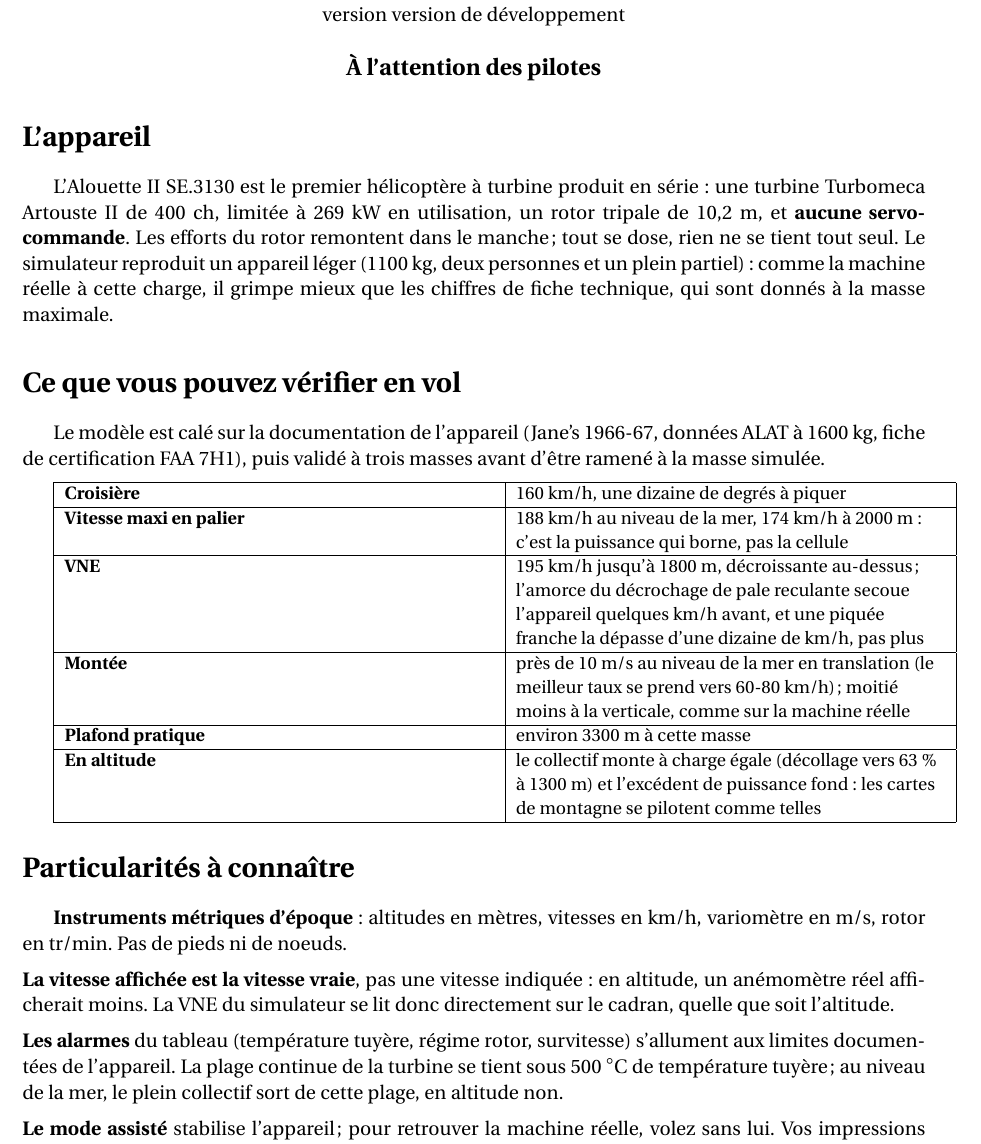
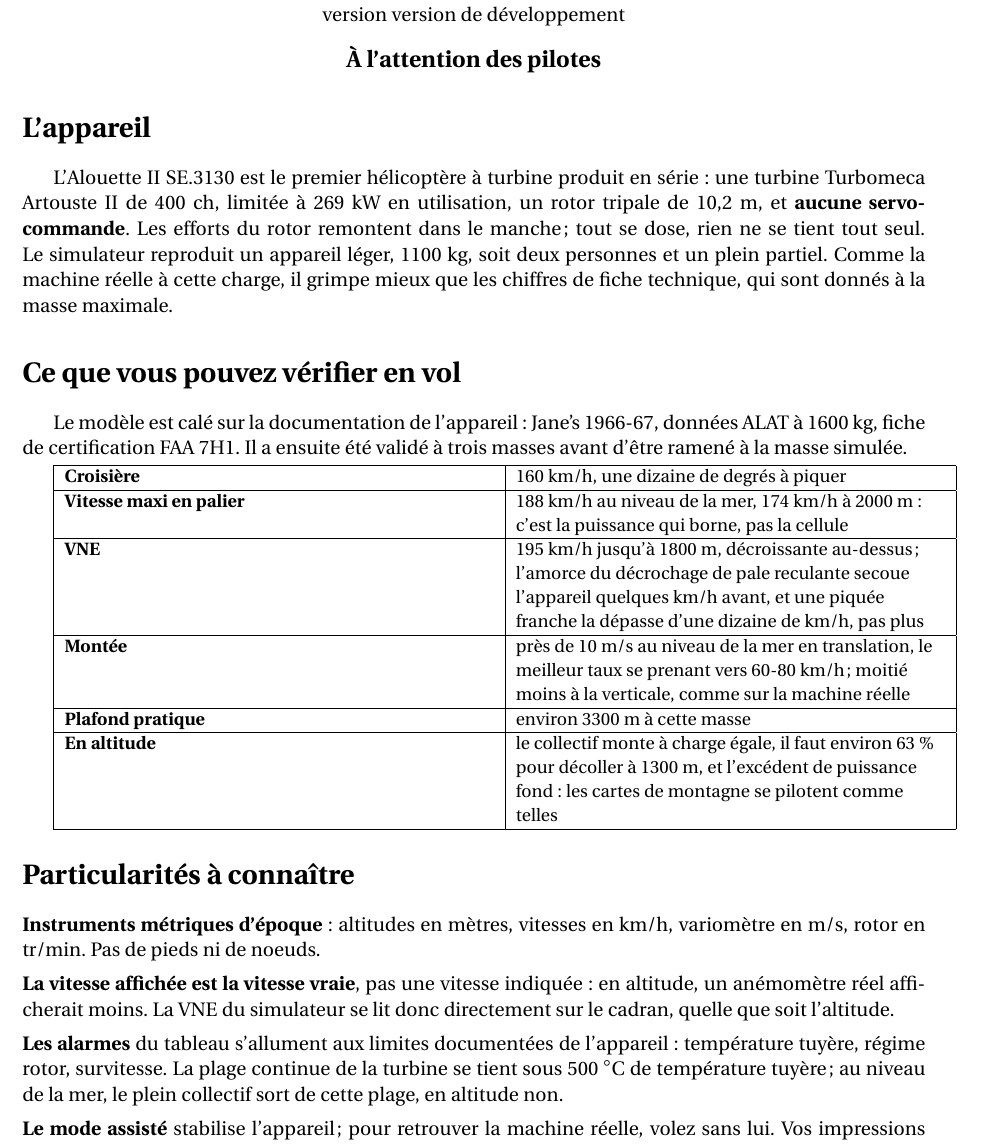
Before and after one commit to obook/artouste, a LaTeX document (docs/notice.tex): part of page 5 of 6, cut so that both start at the same text. Compiled offline with pdfLaTeX.

Commit message:
docs(notice): Alléger la page pilotes et régénérer le PDF en 0.32.0

```diff
--- a/docs/notice.tex
+++ b/docs/notice.tex
@@ -471,10 +471,10 @@ Attribution 3.0 Non Transposé.}\normalsize
 \begin{center}\large\textbf{À l'attention des pilotes}\end{center}
 
 \section*{L'appareil}
-L'Alouette II SE.3130 est le premier hélicoptère à turbine produit en série : une turbine Turbomeca Artouste II de 400~ch, limitée à 269~kW en utilisation, un rotor tripale de 10,2~m, et \textbf{aucune servo-commande}. Les efforts du rotor remontent dans le manche ; tout se dose, rien ne se tient tout seul. Le simulateur reproduit un appareil léger (1100~kg, deux personnes et un plein partiel) : comme la machine réelle à cette charge, il grimpe mieux que les chiffres de fiche technique, qui sont donnés à la masse maximale.
+L'Alouette II SE.3130 est le premier hélicoptère à turbine produit en série : une turbine Turbomeca Artouste II de 400~ch, limitée à 269~kW en utilisation, un rotor tripale de 10,2~m, et \textbf{aucune servo-commande}. Les efforts du rotor remontent dans le manche ; tout se dose, rien ne se tient tout seul. Le simulateur reproduit un appareil léger, 1100~kg, soit deux personnes et un plein partiel. Comme la machine réelle à cette charge, il grimpe mieux que les chiffres de fiche technique, qui sont donnés à la masse maximale.
 
 \section*{Ce que vous pouvez vérifier en vol}
-Le modèle est calé sur la documentation de l'appareil (Jane's 1966-67, données ALAT à 1600~kg, fiche de certification FAA 7H1), puis validé à trois masses avant d'être ramené à la masse simulée.
+Le modèle est calé sur la documentation de l'appareil : Jane's 1966-67, données ALAT à 1600~kg, fiche de certification FAA 7H1. Il a ensuite été validé à trois masses avant d'être ramené à la masse simulée.
 
 \medskip
 {\small
@@ -486,15 +486,16 @@ Le modèle est calé sur la documentation de l'appareil (Jane's 1966-67, donnée
 \hline
 \textbf{VNE} & 195~km/h jusqu'à 1800~m, décroissante au-dessus ; l'amorce du décrochage de pale reculante secoue l'appareil quelques km/h avant, et une piquée franche la dépasse d'une dizaine de km/h, pas plus \\
 \hline
-\textbf{Montée} & près de 10~m/s au niveau de la mer en translation (le meilleur taux se prend vers 60-80~km/h) ; moitié moins à la verticale, comme sur la machine réelle \\
+\textbf{Montée} & près de 10~m/s au niveau de la mer en translation, le meilleur taux se prenant vers 60-80~km/h ; moitié moins à la verticale, comme sur la machine réelle \\
 \hline
 \textbf{Plafond pratique} & environ 3300~m à cette masse \\
 \hline
-\textbf{En altitude} & le collectif monte à charge égale (décollage vers 63~\% à 1300~m) et l'excédent de puissance fond : les cartes de montagne se pilotent comme telles \\
+\textbf{En altitude} & le collectif monte à charge égale, il faut environ 63~\% pour décoller à 1300~m, et l'excédent de puissance fond : les cartes de montagne se pilotent comme telles \\
 \hline
 \end{tabularx}}
 
 \section*{Particularités à connaître}
+\noindent
 \textbf{Instruments métriques d'époque} : altitudes en mètres, vitesses en km/h, variomètre en m/s, rotor en tr/min. Pas de pieds ni de noeuds.
 
 \medskip
@@ -503,7 +504,7 @@ Le modèle est calé sur la documentation de l'appareil (Jane's 1966-67, donnée
 
 \medskip
 \noindent
-\textbf{Les alarmes} du tableau (température tuyère, régime rotor, survitesse) s'allument aux limites documentées de l'appareil. La plage continue de la turbine se tient sous 500~$^\circ$C de température tuyère ; au niveau de la mer, le plein collectif sort de cette plage, en altitude non.
+\textbf{Les alarmes} du tableau s'allument aux limites documentées de l'appareil : température tuyère, régime rotor, survitesse. La plage continue de la turbine se tient sous 500~$^\circ$C de température tuyère ; au niveau de la mer, le plein collectif sort de cette plage, en altitude non.
 
 \medskip
 \noindent
```
Also changed, not shown: docs/notice.pdf.
